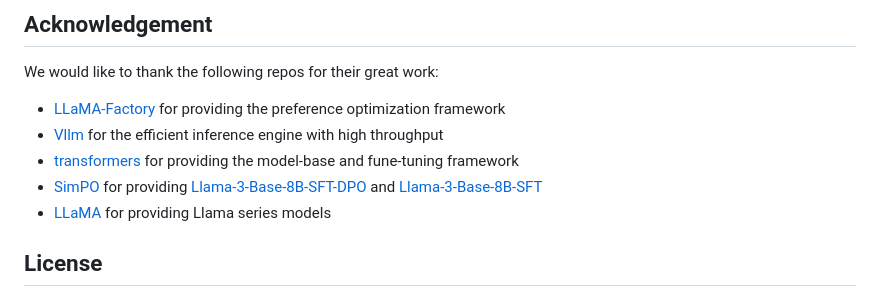
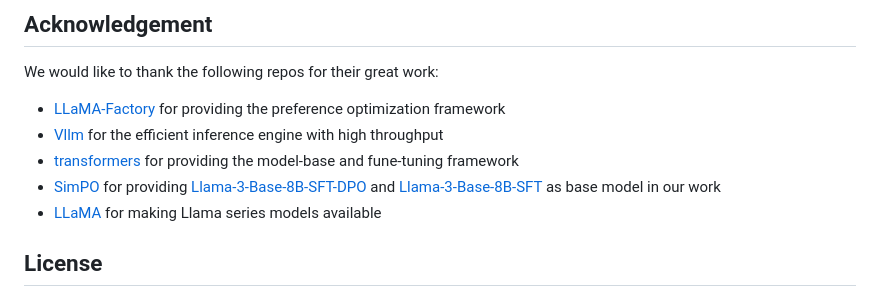
Before and after one commit to ZNLP/Implicit-Cross-Lingual-Rewarding, a Markdown page: README.md, the part around the change. GitHub-like rendering.

```diff
--- a/README.md
+++ b/README.md
@@ -146,8 +146,8 @@ We would like to thank the following repos for their great work:
 + [LLaMA-Factory](https://github.com/hiyouga/LLaMA-Factory) for providing the preference optimization framework
 + [Vllm](https://github.com/vllm-project/vllm) for the efficient inference engine with high throughput
 + [transformers](https://github.com/huggingface/transformers) for providing the model-base and fune-tuning framework
-+ [SimPO](https://github.com/princeton-nlp/SimPO) for providing [Llama-3-Base-8B-SFT-DPO](https://huggingface.co/princeton-nlp/Llama-3-Base-8B-SFT-DPO) and [Llama-3-Base-8B-SFT](https://huggingface.co/princeton-nlp/Llama-3-Base-8B-SFT)
-+ [LLaMA](https://github.com/facebookresearch/llama) for providing Llama series models
++ [SimPO](https://github.com/princeton-nlp/SimPO) for providing [Llama-3-Base-8B-SFT-DPO](https://huggingface.co/princeton-nlp/Llama-3-Base-8B-SFT-DPO) and [Llama-3-Base-8B-SFT](https://huggingface.co/princeton-nlp/Llama-3-Base-8B-SFT) as base model in our work
++ [LLaMA](https://github.com/facebookresearch/llama) for making Llama series models available
 
 
 ## License
```
